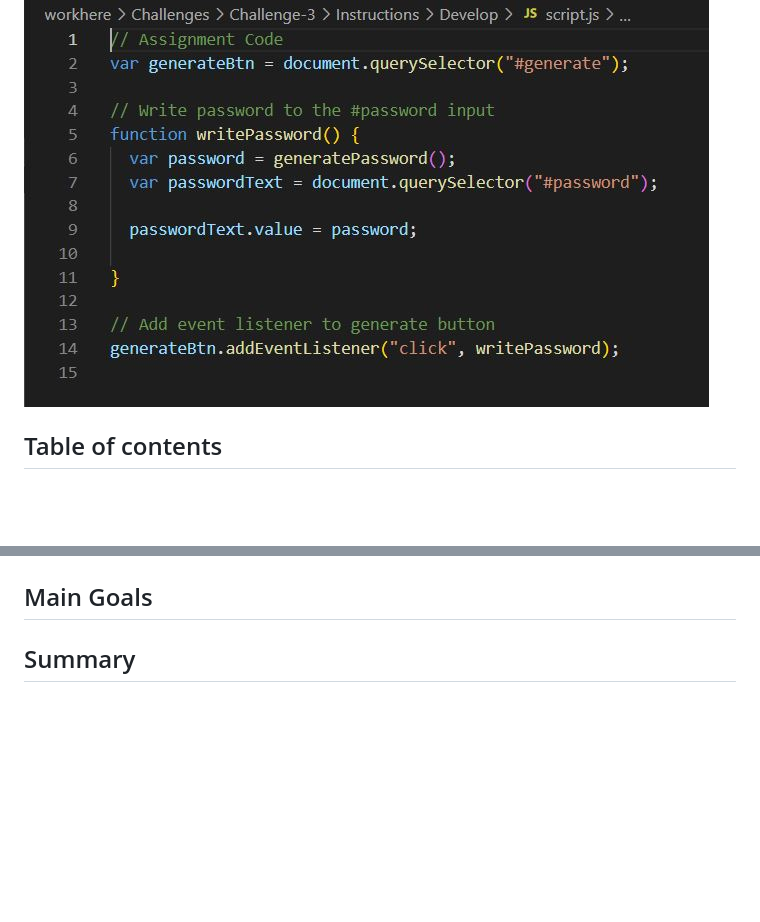
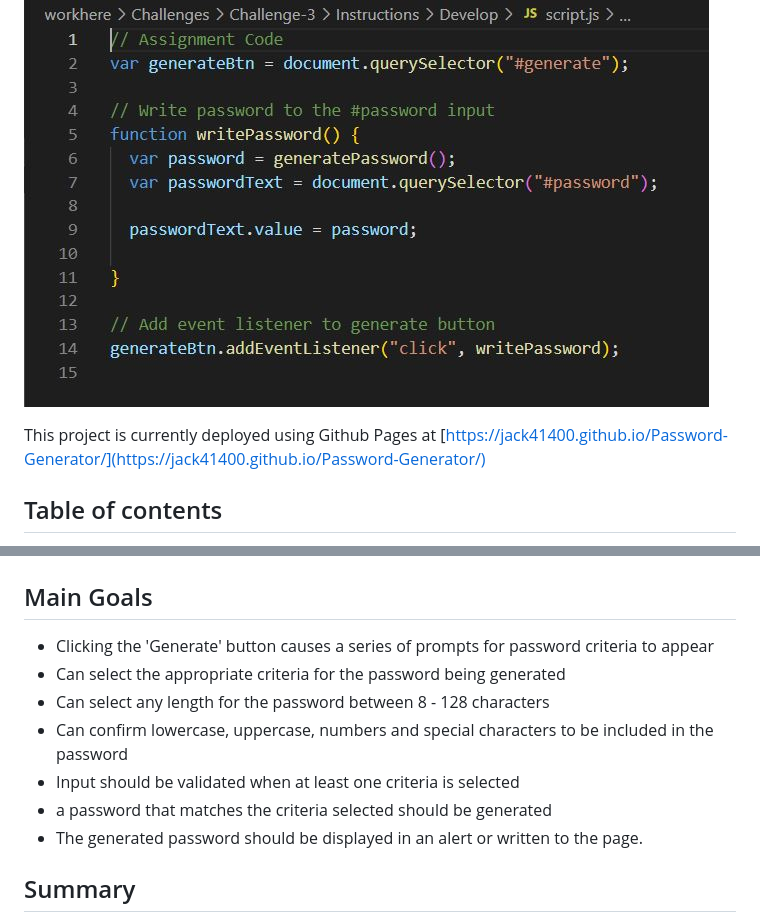
Before and after one commit to Jack41400/Password-Generator, a Markdown page: README.md, 2 parts joined by grey strips. Rendered like a GitHub page; blank space fills up the shorter version.

```diff
--- a/README.md
+++ b/README.md
@@ -14,6 +14,8 @@ The starter code included:
 The randomizer and window prompt functions were left to be added in.
 
 ![Starter JavaScript](./Assests/Images/JS-Starter-code.JPG)
+
+This project is currently deployed using Github Pages at [https://jack41400.github.io/Password-Generator/](https://jack41400.github.io/Password-Generator/)
 
 ## Table of contents
 
@@ -40,6 +42,13 @@ You can download the zip or clone a copy of this repository, or just follow the
 
 ## Main Goals
 
+- Clicking the 'Generate' button causes a series of prompts for password criteria to appear
+- Can select the appropriate criteria for the password being generated
+- Can select any length for the password between 8 - 128 characters
+- Can confirm lowercase, uppercase, numbers and special characters to be included in the password
+- Input should be validated when at least one criteria is selected
+- a password that matches the criteria selected should be generated
+- The generated password should be displayed in an alert or written to the page.
 
 
 ## Summary
```
Also changed, not shown: other parts of README.md (+17 -1 lines), Assests/Images/gif-PWGen-buttonclick.gif (added), Assests/Images/git-PWGen-confirms.gif (added), Assests/Images/git-PWGen-fullwalkthrough.gif (added).
